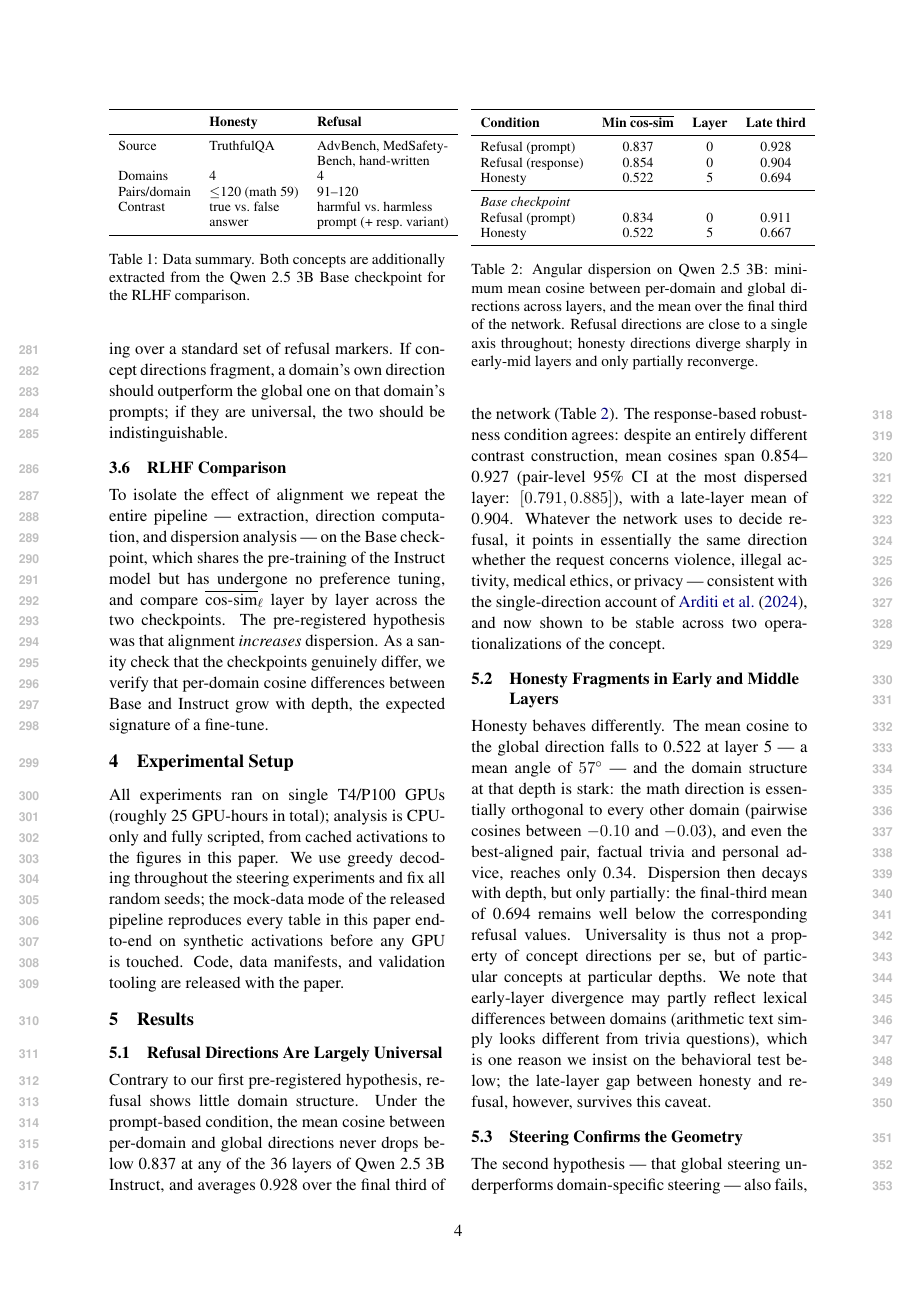
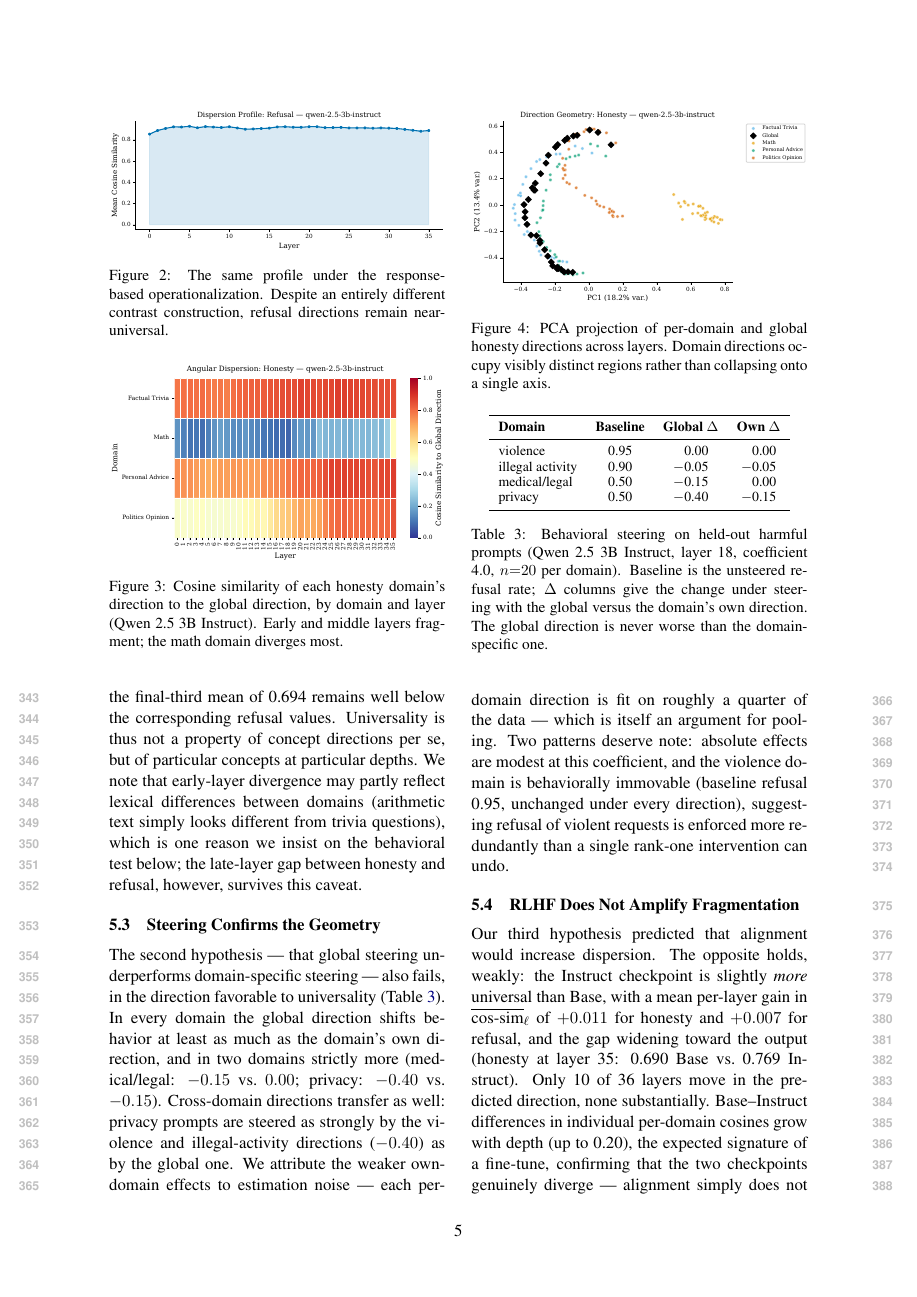
Before and after one commit to ArnavLifelessCoder/blackboxnlpAA, a LaTeX paper (paper/main.tex): page 4 of 7 before the commit and page 5 of 8 after it. Compiled offline with pdfLaTeX.

Commit message:
paper: place 4 figures with captions; drop duplicate bibliographystyle
- acl.sty issues \bibliographystyle itself; explicit one caused BibTeX's
  'Illegal, another \bibstyle command'
- figures: refusal + response-based dispersion profiles (universality),
  honesty heatmap + PCA geometry (fragmentation); dot-free filenames so
  graphicx parses extensions correctly; referenced from Results text

```diff
--- a/paper/main.tex
+++ b/paper/main.tex
@@ -396,5 +402,16 @@ tooling are released with the paper.
+  \label{fig:refusal-disp}
+\end{figure}
+
+\begin{figure}[t]
+  \centering
+  \includegraphics[width=\columnwidth]{figures/fig_respbased_dispersion.pdf}
+  \caption{The same profile under the response-based operationalization.
+  Despite an entirely different contrast construction, refusal directions
+  remain near-universal.}
+  \label{fig:respbased-disp}
+\end{figure}
+
 Contrary to our first pre-registered hypothesis, refusal shows little domain
 structure. Under the prompt-based condition, the mean cosine between
 per-domain and global directions never drops below 0.837 at any of the 36
 layers of Qwen~2.5~3B Instruct, and averages 0.928 over the final third of
-the network (Table~\ref{tab:dispersion}). The response-based robustness
@@ -410,4 +430,18 @@ operationalizations of the concept.
 \subsection{Honesty Fragments in Early and Middle Layers}
 \label{sec:results-honesty}
 
-Honesty behaves differently. The mean cosine to the global direction falls
+\begin{figure}[t]
+  \centering
+  \includegraphics[width=\columnwidth]{figures/fig_honesty_heatmap.pdf}
+  \caption{Cosine similarity of each honesty domain's direction to the
+  global direction, by domain and layer (Qwen~2.5~3B Instruct). Early and
+  middle layers fragment; the math domain diverges most.}
+  \label{fig:honesty-heatmap}
+\end{figure}
+
+\begin{figure}[t]
+  \centering
+  \includegraphics[width=\columnwidth]{figures/fig_honesty_pca.pdf}
+  \caption{PCA projection of per-domain and global honesty directions
+  across layers. Domain directions occupy visibly distinct regions rather
+  than collapsing onto a single axis.}
```
Also changed, not shown: paper/figures/fig_honesty_dispersion.pdf (added), paper/figures/fig_honesty_heatmap.pdf (added), paper/figures/fig_honesty_pca.pdf (added), paper/figures/fig_refusal_dispersion.pdf (added), paper/figures/fig_respbased_dispersion.pdf (added), paper/main.tex (18 more changed lines).
